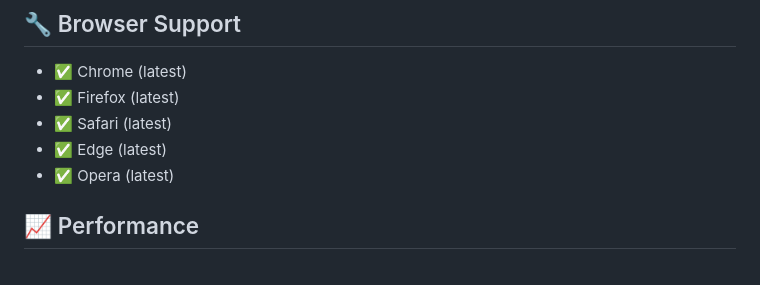
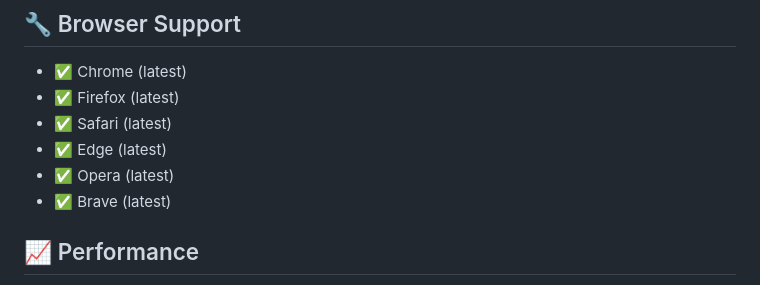
Before and after one commit to swapnil07-lang/Drive-easy, a Markdown page: README.md, the part around the change. GitHub-like rendering.

```diff
--- a/README.md
+++ b/README.md
@@ -202,7 +202,7 @@ body.dark-mode {
 - ✅ Safari (latest)
 - ✅ Edge (latest)
 - ✅ Opera (latest)
-
+- ✅ Brave (latest)
 ## 📈 Performance
 
 - **Lighthouse Score**: 95+
```
